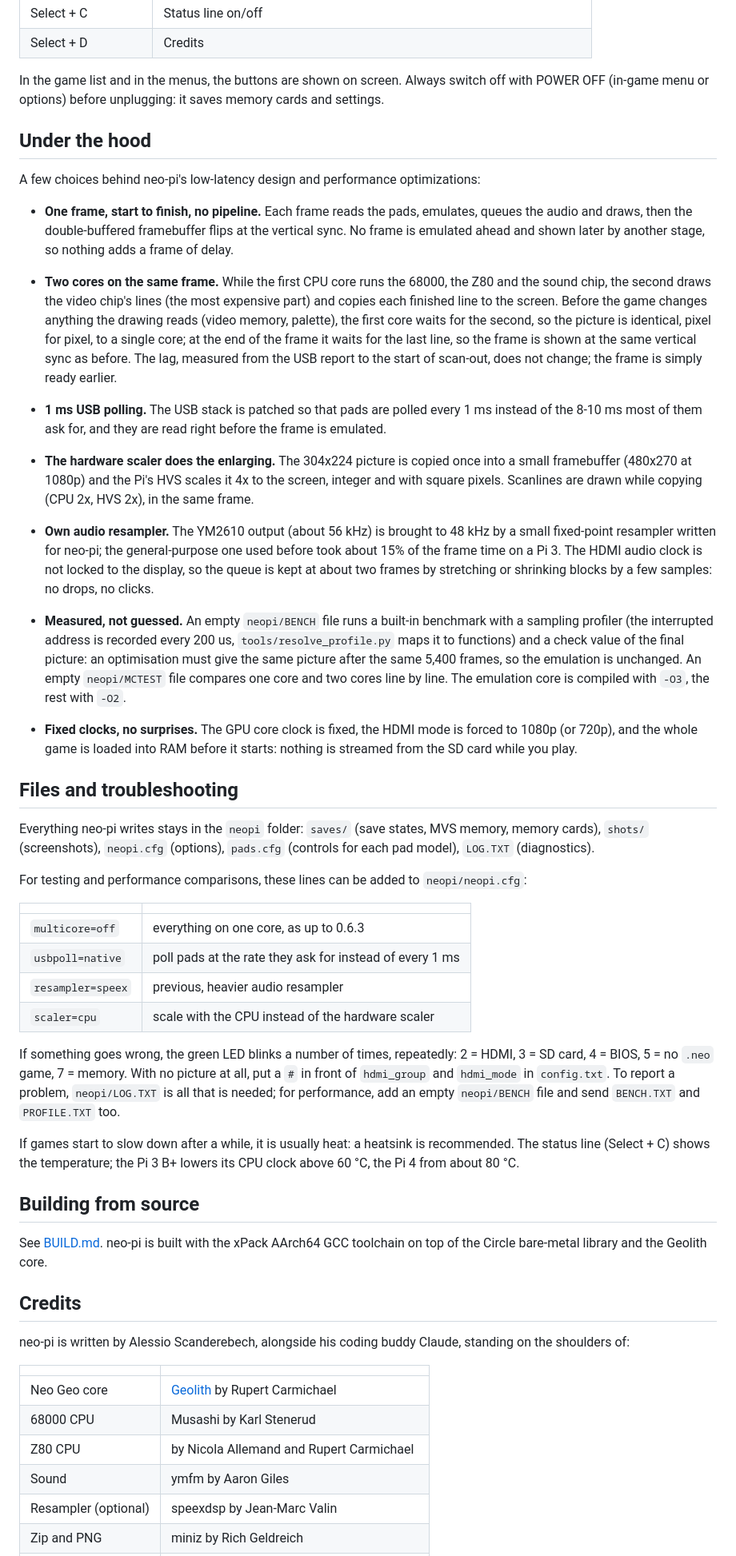
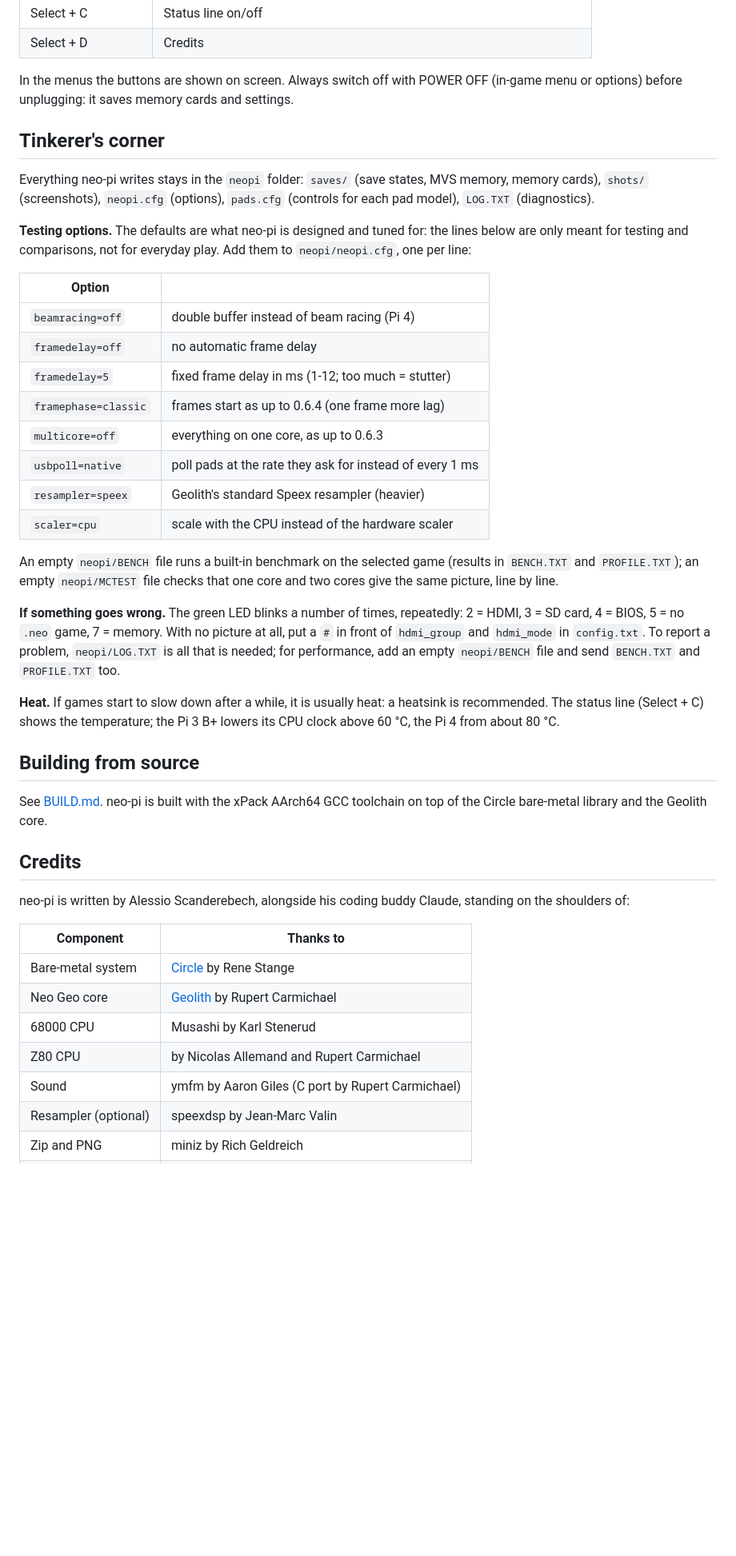
Before and after one commit to alessioscand/neo-pi, a Markdown page: README.md, the part around one of its changes. Shown at 80% size. Drawn GitHub-style; blank space fills up the shorter version.

Commit message:
Expand README
A bit of backstory

```diff
--- a/README.md
+++ b/README.md
@@ -85,86 +130,47 @@ stick always work. The second pad connected is Player 2.
 | Select + C | Status line on/off |
 | Select + D | Credits |
 
-In the game list and in the menus, the buttons are shown on screen.
+In the menus the buttons are shown on screen.
 Always switch off with POWER OFF (in-game menu or options) before
 unplugging: it saves memory cards and settings.
 
 
-## Under the hood
-
-A few choices behind neo-pi's low-latency design and performance optimizations:
-
-- **One frame, start to finish, no pipeline.** Each frame reads the pads,
-  emulates, queues the audio and draws, then the double-buffered
-  framebuffer flips at the vertical sync. No frame is emulated ahead and
-  shown later by another stage, so nothing adds a frame of delay.
-
-- **Two cores on the same frame.** While the first CPU core runs the 68000,
-  the Z80 and the sound chip, the second draws the video chip's lines (the
-  most expensive part) and copies each finished line to the screen. Before
-  the game changes anything the drawing reads (video memory, palette), the
-  first core waits for the second, so the picture is identical, pixel for
-  pixel, to a single core; at the end of the frame it waits for the last
-  line, so the frame is shown at the same vertical sync as before. The lag,
-  measured from the USB report to the start of scan-out, does not change;
-  the frame is simply ready earlier.
-
-- **1 ms USB polling.** The USB stack is patched so that pads are polled
-  every 1 ms instead of the 8-10 ms most of them ask for, and they are read
-  right before the frame is emulated.
-
-- **The hardware scaler does the enlarging.** The 304x224 picture is copied
-  once into a small framebuffer (480x270 at 1080p) and the Pi's HVS scales
-  it 4x to the screen, integer and with square pixels. Scanlines are drawn
-  while copying (CPU 2x, HVS 2x), in the same frame.
-
-- **Own audio resampler.** The YM2610 output (about 56 kHz) is brought to
-  48 kHz by a small fixed-point resampler written for neo-pi; the
-  general-purpose one used before took about 15% of the frame time on a
-  Pi 3. The HDMI audio clock is not locked to the display, so the queue is
-  kept at about two frames by stretching or shrinking blocks by a few
-  samples: no drops, no clicks.
-
-- **Measured, not guessed.** An empty `neopi/BENCH` file runs a built-in
-  benchmark with a sampling profiler (the interrupted address is recorded
-  every 200 us, `tools/resolve_profile.py` maps it to functions) and a check
-  value of the final picture: an optimisation must give the same picture
-  after the same 5,400 frames, so the emulation is unchanged. An empty
-  `neopi/MCTEST` file compares one core and two cores line by line. The
-  emulation core is compiled with `-O3`, the rest with `-O2`.
-
-- **Fixed clocks, no surprises.** The GPU core clock is fixed, the HDMI mode
-  is forced to 1080p (or 720p), and the whole game is loaded into RAM before
-  it starts: nothing is streamed from the SD card while you play.
-
-
-## Files and troubleshooting
+## Tinkerer's corner
 
 Everything neo-pi writes stays in the `neopi` folder: `saves/` (save states,
 MVS memory, memory cards), `shots/` (screenshots), `neopi.cfg` (options),
 `pads.cfg` (controls for each pad model), `LOG.TXT` (diagnostics).
 
-For testing and performance comparisons, these lines can be added to
-`neopi/neopi.cfg`:
+**Testing options.** The defaults are what neo-pi is designed and tuned
+for: the lines below are only meant for testing and comparisons, not for
+everyday play. Add them to `neopi/neopi.cfg`, one per line:
 
-| | |
+| Option | |
 |---|---|
+| `beamracing=off` | double buffer instead of beam racing (Pi 4) |
+| `framedelay=off` | no automatic frame delay |
+| `framedelay=5` | fixed frame delay in ms (1-12; too much = stutter) |
+| `framephase=classic` | frames start as up to 0.6.4 (one frame more lag) |
 | `multicore=off` | everything on one core, as up to 0.6.3 |
 | `usbpoll=native` | poll pads at the rate they ask for instead of every 1 ms |
-| `resampler=speex` | previous, heavier audio resampler |
+| `resampler=speex` | Geolith's standard Speex resampler (heavier) |
 | `scaler=cpu` | scale with the CPU instead of the hardware scaler |
 
-If something goes wrong, the green LED blinks a number of times, repeatedly:
-2 = HDMI, 3 = SD card, 4 = BIOS, 5 = no `.neo` game, 7 = memory. With no
-picture at all, put a `#` in front of `hdmi_group` and `hdmi_mode` in
-`config.txt`. To report a problem, `neopi/LOG.TXT` is all that is needed;
-for performance, add an empty `neopi/BENCH` file and send `BENCH.TXT` and
-`PROFILE.TXT` too.
+An empty `neopi/BENCH` file runs a built-in benchmark on the selected game
+(results in `BENCH.TXT` and `PROFILE.TXT`); an empty `neopi/MCTEST` file
+checks that one core and two cores give the same picture, line by line.
 
-If games start to slow down after a while, it is usually heat: a heatsink is
-recommended. The status line (Select + C) shows the temperature; the
-Pi 3 B+ lowers its CPU clock above 60 °C, the Pi 4 from about 80 °C.
+**If something goes wrong.** The green LED blinks a number of times,
+repeatedly: 2 = HDMI, 3 = SD card, 4 = BIOS, 5 = no `.neo` game,
+7 = memory. With no picture at all, put a `#` in front of `hdmi_group` and
+`hdmi_mode` in `config.txt`. To report a problem, `neopi/LOG.TXT` is all
+that is needed; for performance, add an empty `neopi/BENCH` file and send
+`BENCH.TXT` and `PROFILE.TXT` too.
 
+**Heat.** If games start to slow down after a while, it is usually heat: a
+heatsink is recommended. The status line (Select + C) shows the
+temperature; the Pi 3 B+ lowers its CPU clock above 60 °C, the Pi 4 from
+about 80 °C.
 ## Building from source
 
 See [BUILD.md](BUILD.md). neo-pi is built with the xPack AArch64 GCC
@@ -173,13 +179,15 @@ toolchain on top of the Circle bare-metal library and the Geolith core.
 
 ## Credits
 
-neo-pi is written by Alessio Scanderebech, alongside his coding buddy Claude, standing on the shoulders of:
+neo-pi is written by Alessio Scanderebech, alongside his coding buddy
+Claude, standing on the shoulders of:
 
-| | |
+| Component | Thanks to |
 |---|---|
+| Bare-metal system | [Circle](https://github.com/rsta2/circle) by Rene Stange |
 | Neo Geo core | [Geolith](https://gitlab.com/jgemu/geolith) by Rupert Carmichael |
 | 68000 CPU | Musashi by Karl Stenerud |
-| Z80 CPU | by Nicola Allemand and Rupert Carmichael |
-| Sound | ymfm by Aaron Giles |
+| Z80 CPU | by Nicolas Allemand and Rupert Carmichael |
+| Sound | ymfm by Aaron Giles (C port by Rupert Carmichael) |
 | Resampler (optional) | speexdsp by Jean-Marc Valin |
 | Zip and PNG | miniz by Rich Geldreich |
```
Also changed, not shown: other parts of README.md (+74 -30 lines).
